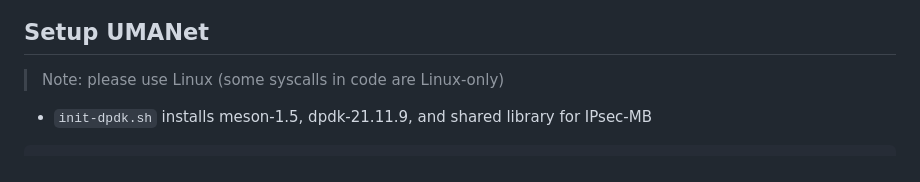
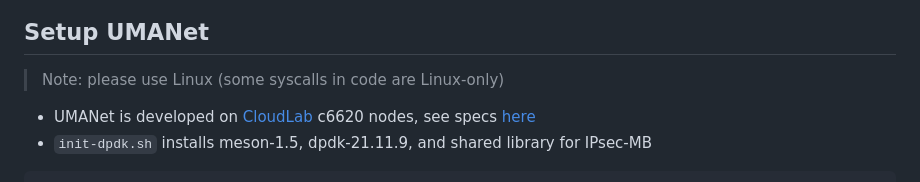
Before and after one commit to umanet-stack/umanet, a Markdown page: README.md, the part around the change. Rendered like a GitHub page.

Commit message:
cloudlab

````diff
--- a/README.md
+++ b/README.md
@@ -24,7 +24,7 @@ UMANet achieves up to 4.7× higher received PPS and 2.2× lower packet loss than
 
 ## Setup UMANet
 > Note: please use Linux (some syscalls in code are Linux-only)
-
+- UMANet is developed on [CloudLab](https://cloudlab.us) c6620 nodes, see specs [here](https://docs.cloudlab.us/hardware.html)
 - `init-dpdk.sh` installs meson-1.5, dpdk-21.11.9, and shared library for IPsec-MB
 ```bash
 # make sure to run this, even if it's TAP, ovs-dpdk (there's CPU settings + Intel NIC config)
````
